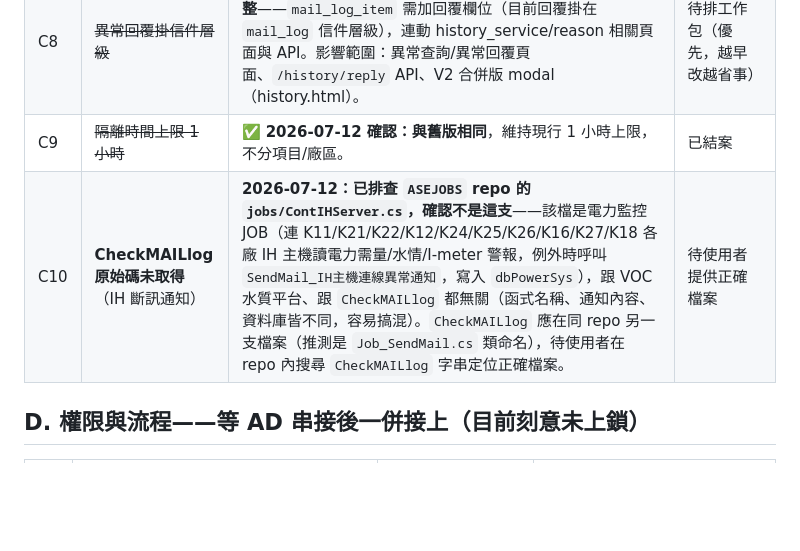
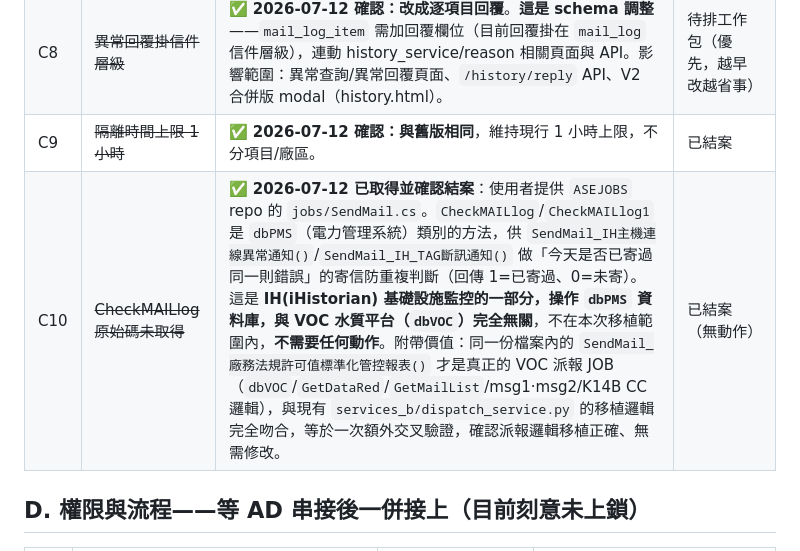
Before and after one commit to channian/VOC_Python_Rebuild, a Markdown page: docs/標準化與待調整清單.md, the part around the change. Drawn GitHub-style; blank space fills up the shorter version.

Commit message:
docs：C10 結案——CheckMAILlog 屬電力系統(dbPMS)非VOC範圍，無需動作；附帶驗證派報邏輯移植正確

```diff
--- a/docs/標準化與待調整清單.md
+++ b/docs/標準化與待調整清單.md
@@ -42,7 +42,7 @@
 | C7 | ~~改排水原因清單無正式主檔~~ | ✅ **2026-07-12 確認：依主控建議**（先維持 system_config 字串簡化實作，不建正式主檔；日後有需要再升級）。 | 已結案 |
 | C8 | ~~異常回覆掛信件層級~~ | ✅ **2026-07-12 確認：改成逐項目回覆**。**這是 schema 調整**——`mail_log_item` 需加回覆欄位（目前回覆掛在 `mail_log` 信件層級），連動 history_service/reason 相關頁面與 API。影響範圍：異常查詢/異常回覆頁面、`/history/reply` API、V2 合併版 modal（history.html）。 | 待排工作包（優先，越早改越省事） |
 | C9 | ~~隔離時間上限 1 小時~~ | ✅ **2026-07-12 確認：與舊版相同**，維持現行 1 小時上限，不分項目/廠區。 | 已結案 |
-| C10 | **CheckMAILlog 原始碼未取得**（IH 斷訊通知） | **2026-07-12：已排查 `ASEJOBS` repo 的 `jobs/ContIHServer.cs`，確認不是這支**——該檔是電力監控 JOB（連 K11/K21/K22/K12/K24/K25/K26/K16/K27/K18 各廠 IH 主機讀電力需量/水情/I-meter 警報，例外時呼叫 `SendMail_IH主機連線異常通知`，寫入 `dbPowerSys`），跟 VOC 水質平台、跟 `CheckMAILlog` 都無關（函式名稱、通知內容、資料庫皆不同，容易搞混）。`CheckMAILlog` 應在同 repo 另一支檔案（推測是 `Job_SendMail.cs` 類命名），待使用者在 repo 內搜尋 `CheckMAILlog` 字串定位正確檔案。 | 待使用者提供正確檔案 |
+| C10 | ~~CheckMAILlog 原始碼未取得~~ | ✅ **2026-07-12 已取得並確認結案**：使用者提供 `ASEJOBS` repo 的 `jobs/SendMail.cs`。`CheckMAILlog`/`CheckMAILlog1` 是 `dbPMS`（電力管理系統）類別的方法，供 `SendMail_IH主機連線異常通知()`/`SendMail_IH_TAG斷訊通知()` 做「今天是否已寄過同一則錯誤」的寄信防重複判斷（回傳 1=已寄過、0=未寄）。這是 **IH(iHistorian) 基礎設施監控的一部分，操作 `dbPMS` 資料庫，與 VOC 水質平台（`dbVOC`）完全無關**，不在本次移植範圍內，**不需要任何動作**。附帶價值：同一份檔案內的 `SendMail_廠務法規許可值標準化管控報表()` 才是真正的 VOC 派報 JOB（`dbVOC`/`GetDataRed`/`GetMailList`/msg1·msg2/K14B CC 邏輯），與現有 `services_b/dispatch_service.py` 的移植邏輯完全吻合，等於一次額外交叉驗證，確認派報邏輯移植正確、無需修改。 | 已結案（無動作） |
 
 ## D. 權限與流程——等 AD 串接後一併接上（目前刻意未上鎖）
 
```
